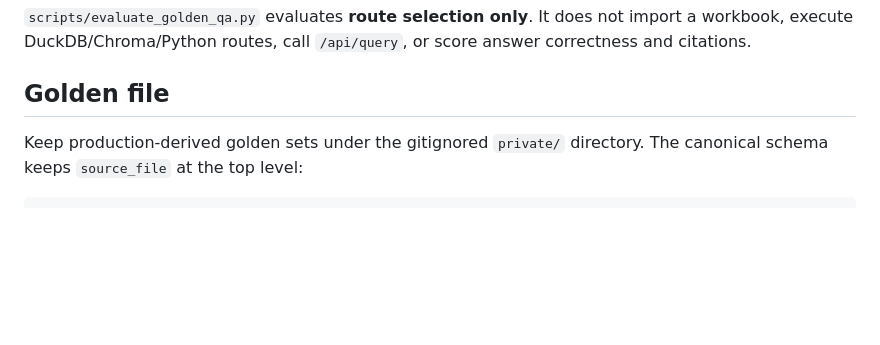
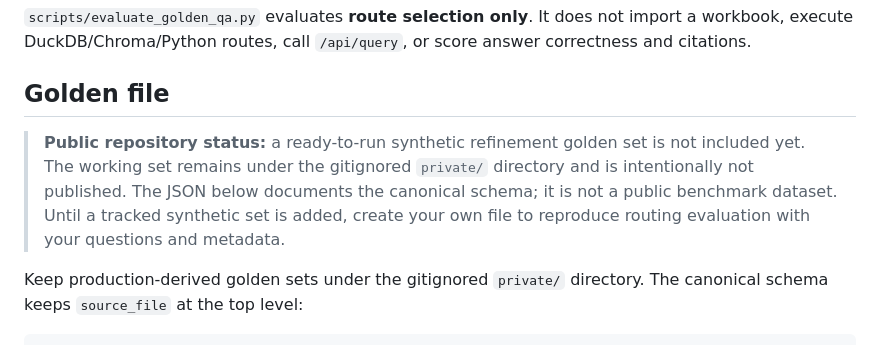
Before and after one commit to daniloercoli/TalkToMyExcel, a Markdown page: docs/evaluation.md, the part around the change. Rendered like a GitHub page; blank space fills up the shorter version.

```diff
--- a/docs/evaluation.md
+++ b/docs/evaluation.md
@@ -5,6 +5,13 @@ import a workbook, execute DuckDB/Chroma/Python routes, call `/api/query`, or
 score answer correctness and citations.
 
 ## Golden file
+
+> **Public repository status:** a ready-to-run synthetic refinement golden set
+> is not included yet. The working set remains under the gitignored `private/`
+> directory and is intentionally not published. The JSON below documents the
+> canonical schema; it is not a public benchmark dataset. Until a tracked
+> synthetic set is added, create your own file to reproduce routing evaluation
+> with your questions and metadata.
 
 Keep production-derived golden sets under the gitignored `private/` directory.
 The canonical schema keeps `source_file` at the top level:
```
Also changed, not shown: README.md (+10 -0 lines).
